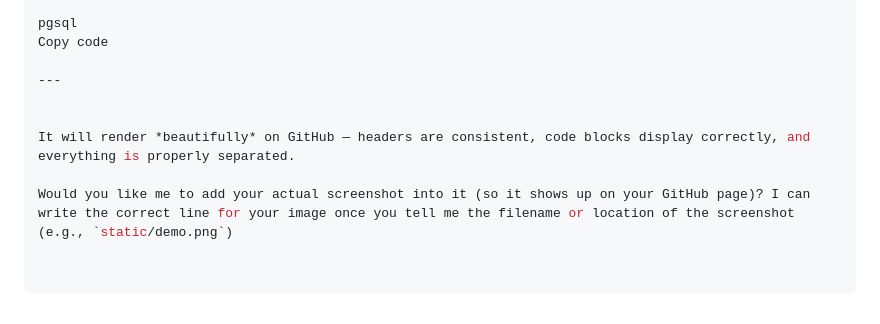
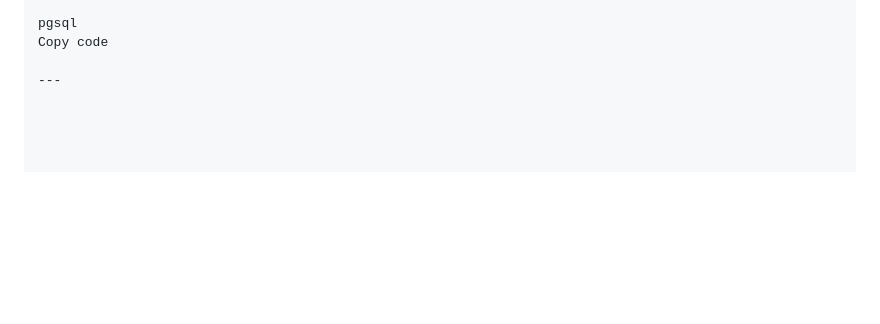
Before and after one commit to DrDisc0/CSI-4130, a Markdown page: README.md, the part around the change. GitHub-like rendering; blank space fills up the shorter version.

```diff
--- a/README.md
+++ b/README.md
@@ -118,8 +118,3 @@ pgsql
 Copy code
 
 ---
-
-
-It will render *beautifully* on GitHub — headers are consistent, code blocks display correctly, and everything is properly separated.
-
-Would you like me to add your actual screenshot into it (so it shows up on your GitHub page)? I can write the correct line for your image once you tell me the filename or location of the screenshot (e.g., `static/demo.png`)
```
